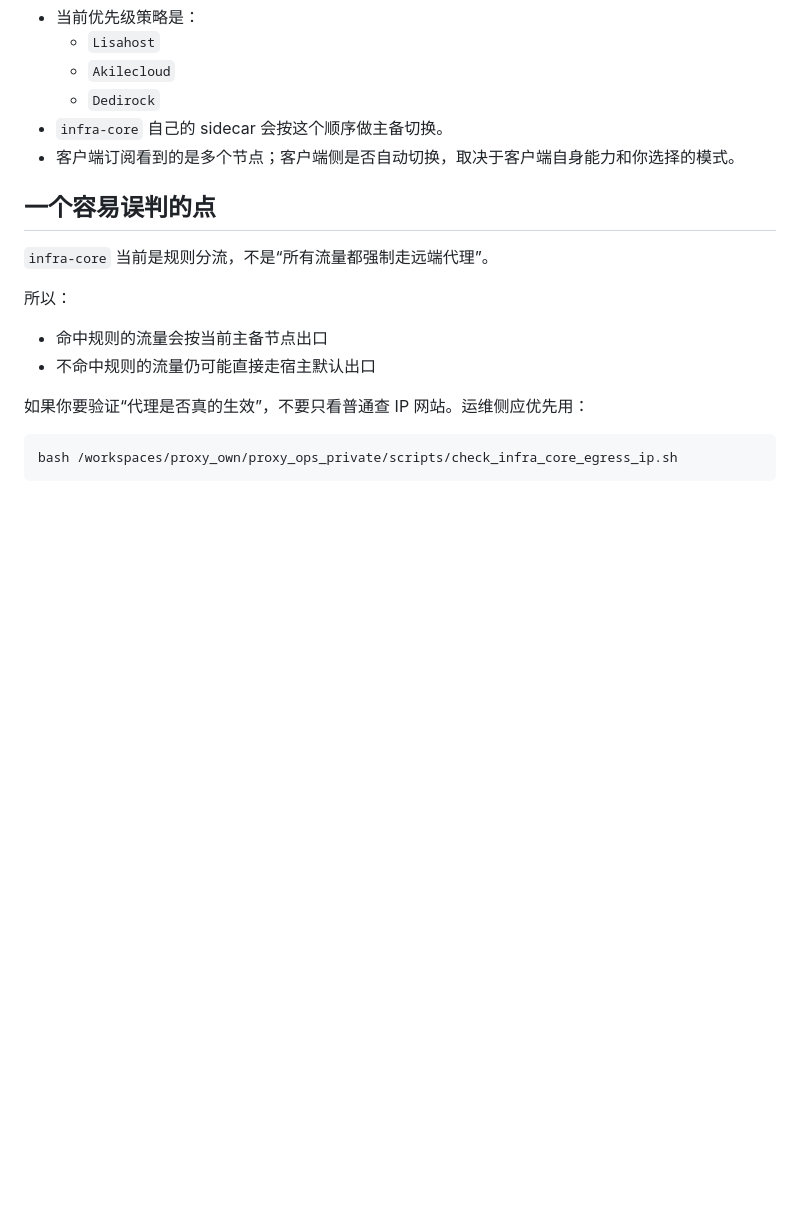
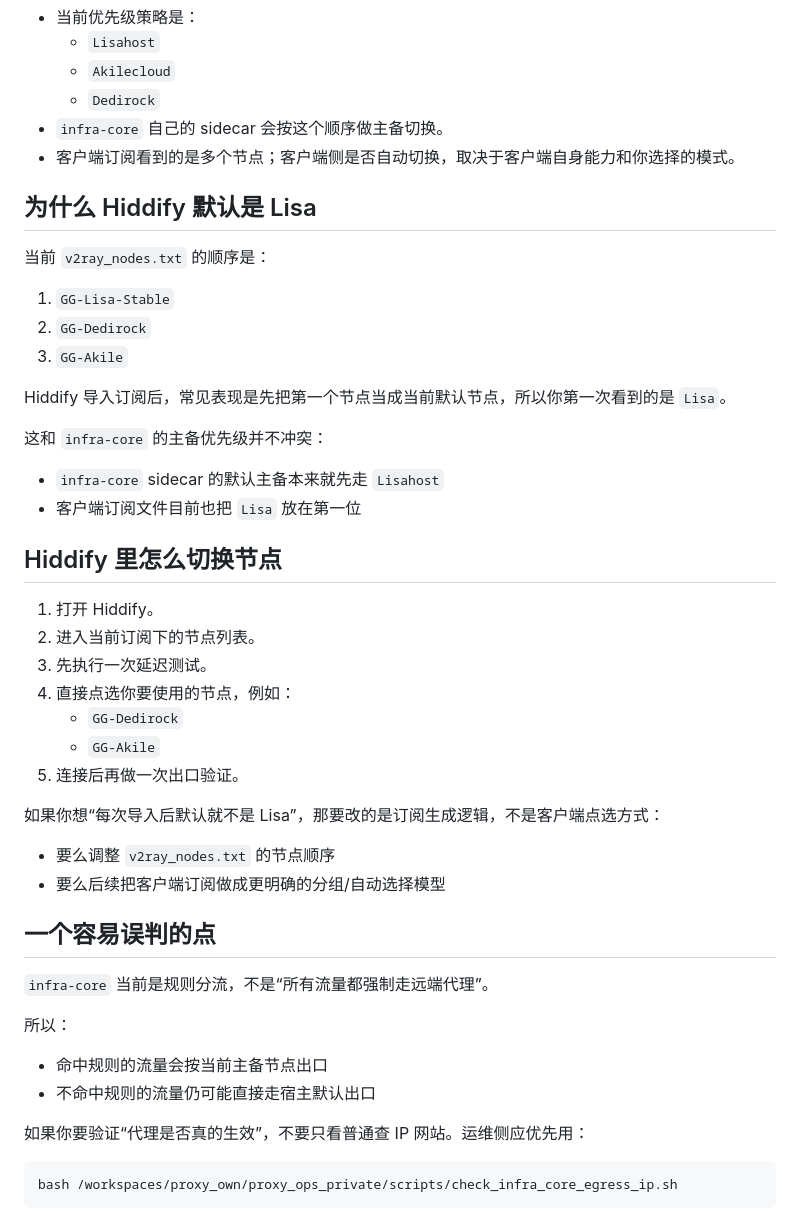
Before and after one commit to GgYu01/Proxy_ops_private, a Markdown page: docs/client-subscription-quickstart.md, the part around the change. GitHub-like rendering; blank space fills up the shorter version.

Commit message:
docs: explain hiddify default node and switching
Co-authored-by: Codex <noreply@openai.com>

```diff
--- a/docs/client-subscription-quickstart.md
+++ b/docs/client-subscription-quickstart.md
@@ -105,6 +105,36 @@ https://proxy-subscriptions.svc.prod.lab.gglohh.top:27111/subscriptions/v2ray_no
 - `infra-core` 自己的 sidecar 会按这个顺序做主备切换。
 - 客户端订阅看到的是多个节点；客户端侧是否自动切换，取决于客户端自身能力和你选择的模式。
 
+## 为什么 Hiddify 默认是 Lisa
+
+当前 `v2ray_nodes.txt` 的顺序是：
+
+1. `GG-Lisa-Stable`
+2. `GG-Dedirock`
+3. `GG-Akile`
+
+Hiddify 导入订阅后，常见表现是先把第一个节点当成当前默认节点，所以你第一次看到的是 `Lisa`。
+
+这和 `infra-core` 的主备优先级并不冲突：
+
+- `infra-core` sidecar 的默认主备本来就先走 `Lisahost`
+- 客户端订阅文件目前也把 `Lisa` 放在第一位
+
+## Hiddify 里怎么切换节点
+
+1. 打开 Hiddify。
+2. 进入当前订阅下的节点列表。
+3. 先执行一次延迟测试。
+4. 直接点选你要使用的节点，例如：
+   - `GG-Dedirock`
+   - `GG-Akile`
+5. 连接后再做一次出口验证。
+
+如果你想“每次导入后默认就不是 Lisa”，那要改的是订阅生成逻辑，不是客户端点选方式：
+
+- 要么调整 `v2ray_nodes.txt` 的节点顺序
+- 要么后续把客户端订阅做成更明确的分组/自动选择模型
+
 ## 一个容易误判的点
 
 `infra-core` 当前是规则分流，不是“所有流量都强制走远端代理”。
```
